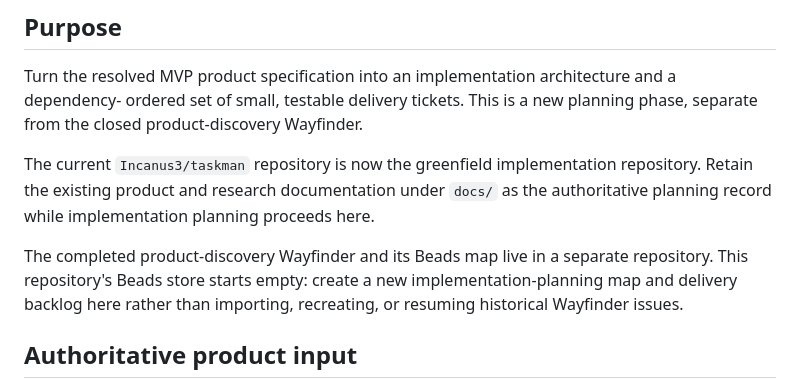
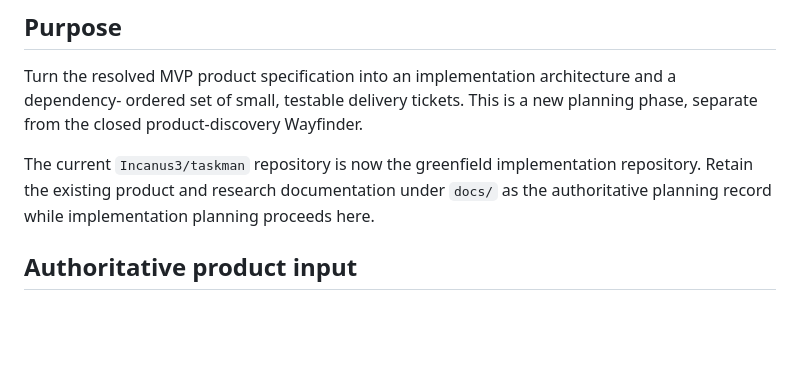
Before and after one commit to Incanus3/taskman, a Markdown page: docs/handoffs/agent-aware-project-manager-implementation-planning.md, the part around one of its changes. GitHub-like rendering; blank space fills up the shorter version.

```diff
--- a/docs/handoffs/agent-aware-project-manager-implementation-planning.md
+++ b/docs/handoffs/agent-aware-project-manager-implementation-planning.md
@@ -11,10 +11,6 @@ closed product-discovery Wayfinder.
 The current `Incanus3/taskman` repository is now the greenfield implementation repository. Retain the
 existing product and research documentation under `docs/` as the authoritative planning record while
 implementation planning proceeds here.
-
-The completed product-discovery Wayfinder and its Beads map live in a separate repository. This
-repository's Beads store starts empty: create a new implementation-planning map and delivery backlog
-here rather than importing, recreating, or resuming historical Wayfinder issues.
 
 ## Authoritative product input
 
```
Also changed, not shown: other parts of docs/handoffs/agent-aware-project-manager-implementation-planning.md (+35 -15 lines), docs/MVP_ROADMAP.md (added, +173 -0 lines).
